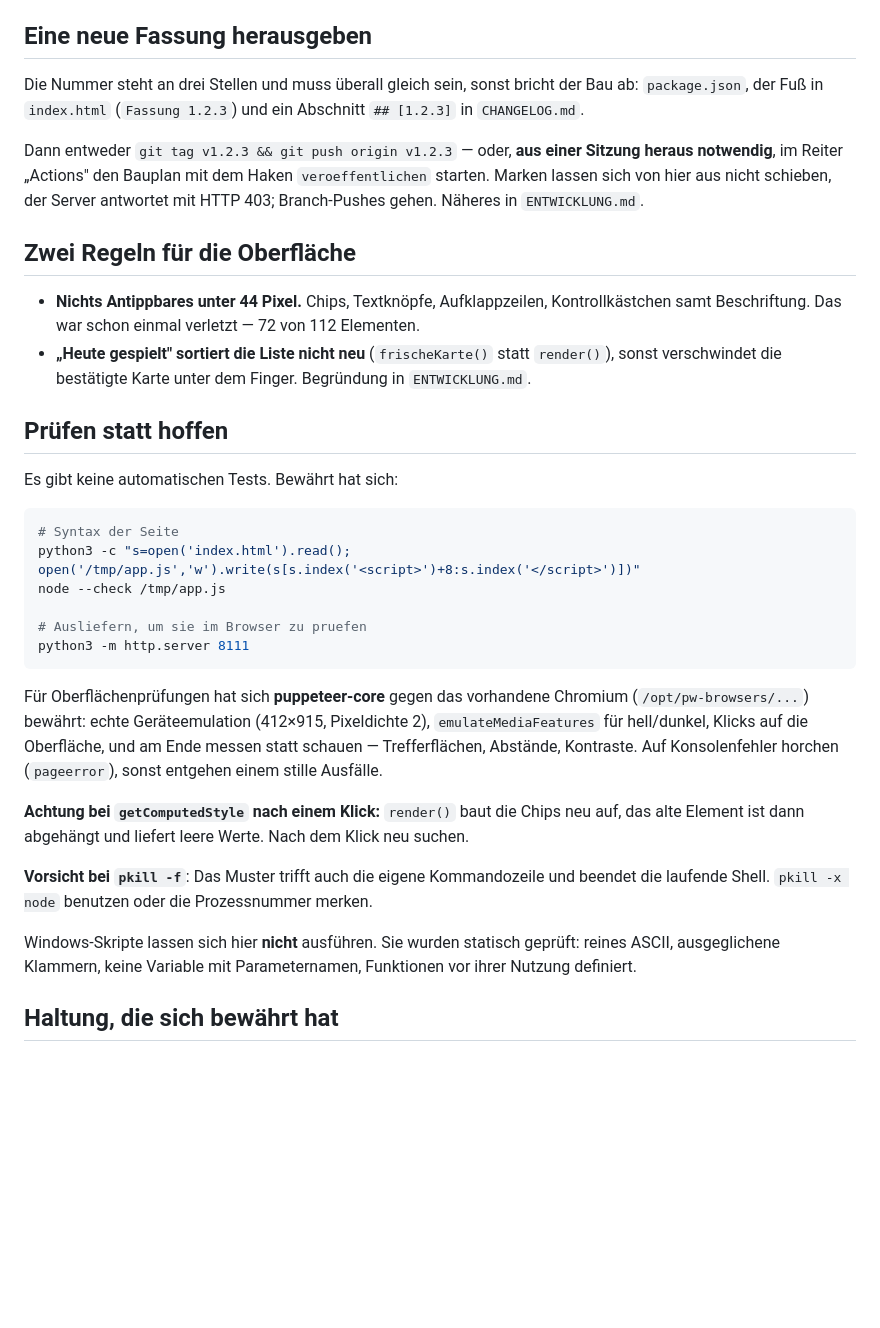
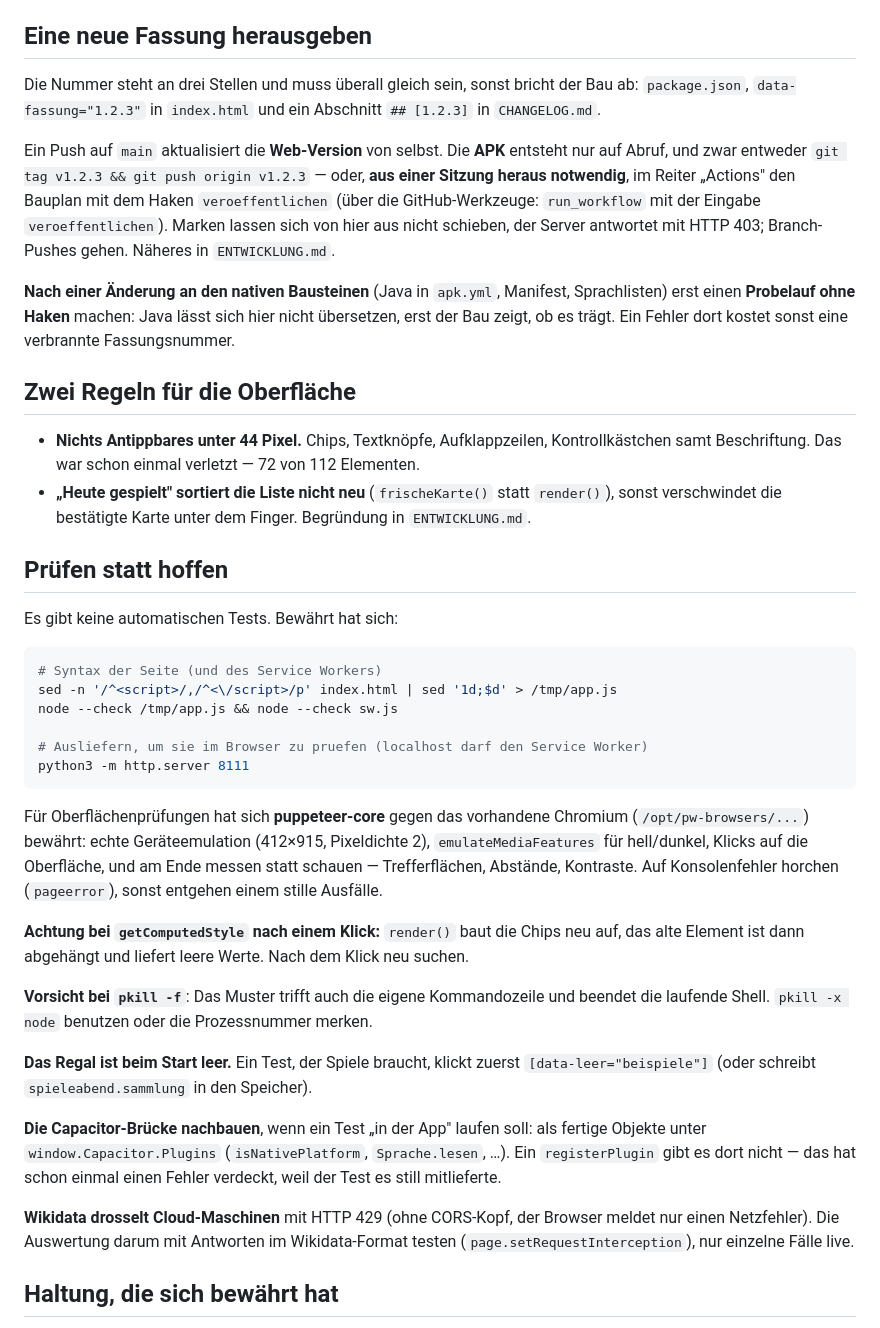
Before and after one commit to Dr-Nerdlove/board-game-recommender, a Markdown page: AGENTS.md, the part around one of its changes. Drawn GitHub-style; blank space fills up the shorter version.

````diff
--- a/AGENTS.md
+++ b/AGENTS.md
@@ -72,14 +93,21 @@ den Fingerabdruck ins Protokoll — er muss gleich bleiben. Hintergrund in
 ## Eine neue Fassung herausgeben
 
 Die Nummer steht an drei Stellen und muss überall gleich sein, sonst bricht der
-Bau ab: `package.json`, der Fuß in `index.html` (`Fassung 1.2.3`) und ein
+Bau ab: `package.json`, `data-fassung="1.2.3"` in `index.html` und ein
 Abschnitt `## [1.2.3]` in `CHANGELOG.md`.
 
-Dann entweder `git tag v1.2.3 && git push origin v1.2.3` — oder, **aus einer
+Ein Push auf `main` aktualisiert die **Web-Version** von selbst. Die **APK**
+entsteht nur auf Abruf, und zwar entweder `git tag v1.2.3 && git push origin v1.2.3` — oder, **aus einer
 Sitzung heraus notwendig**, im Reiter „Actions" den Bauplan mit dem Haken
-`veroeffentlichen` starten. Marken lassen sich von hier aus nicht schieben,
+`veroeffentlichen` (über die GitHub-Werkzeuge: `run_workflow` mit der Eingabe
+`veroeffentlichen`). Marken lassen sich von hier aus nicht schieben,
 der Server antwortet mit HTTP 403; Branch-Pushes gehen. Näheres in
 `ENTWICKLUNG.md`.
+
+**Nach einer Änderung an den nativen Bausteinen** (Java in `apk.yml`,
+Manifest, Sprachlisten) erst einen **Probelauf ohne Haken** machen: Java lässt
+sich hier nicht übersetzen, erst der Bau zeigt, ob es trägt. Ein Fehler dort
+kostet sonst eine verbrannte Fassungsnummer.
 
 ## Zwei Regeln für die Oberfläche
 
@@ -95,11 +123,11 @@ der Server antwortet mit HTTP 403; Branch-Pushes gehen. Näheres in
 Es gibt keine automatischen Tests. Bewährt hat sich:
 
 ```bash
-# Syntax der Seite
-python3 -c "s=open('index.html').read(); open('/tmp/app.js','w').write(s[s.index('<script>')+8:s.index('</script>')])"
-node --check /tmp/app.js
+# Syntax der Seite (und des Service Workers)
+sed -n '/^<script>/,/^<\/script>/p' index.html | sed '1d;$d' > /tmp/app.js
+node --check /tmp/app.js && node --check sw.js
 
-# Ausliefern, um sie im Browser zu pruefen
+# Ausliefern, um sie im Browser zu pruefen (localhost darf den Service Worker)
 python3 -m http.server 8111
 ```
 
@@ -118,9 +146,17 @@ Klick neu suchen.
 Kommandozeile und beendet die laufende Shell. `pkill -x node` benutzen oder
 die Prozessnummer merken.
 
-Windows-Skripte lassen sich hier **nicht** ausführen. Sie wurden statisch
-geprüft: reines ASCII, ausgeglichene Klammern, keine Variable mit
-Parameternamen, Funktionen vor ihrer Nutzung definiert.
+**Das Regal ist beim Start leer.** Ein Test, der Spiele braucht, klickt zuerst
+`[data-leer="beispiele"]` (oder schreibt `spieleabend.sammlung` in den Speicher).
+
+**Die Capacitor-Brücke nachbauen**, wenn ein Test „in der App" laufen soll: als
+fertige Objekte unter `window.Capacitor.Plugins` (`isNativePlatform`,
+`Sprache.lesen`, …). Ein `registerPlugin` gibt es dort nicht — das hat schon
+einmal einen Fehler verdeckt, weil der Test es still mitlieferte.
+
+**Wikidata drosselt Cloud-Maschinen** mit HTTP 429 (ohne CORS-Kopf, der Browser
+meldet nur einen Netzfehler). Die Auswertung darum mit Antworten im
+Wikidata-Format testen (`page.setRequestInterception`), nur einzelne Fälle live.
 
 ## Haltung, die sich bewährt hat
 
````
Also changed, not shown: other parts of AGENTS.md (+33 -12 lines).
